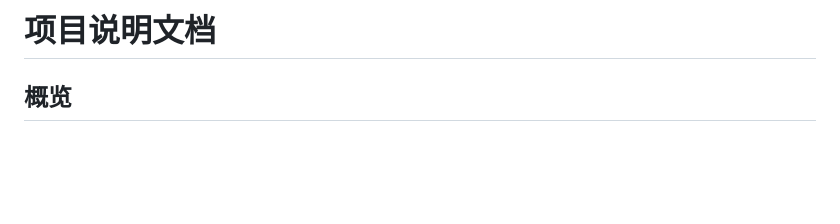
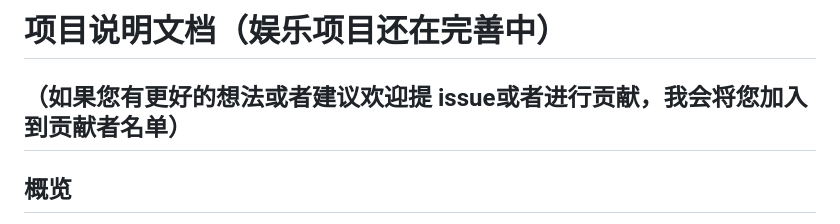
Before and after one commit to woshinibabuxuchongfu-maker/analyze, a Markdown page: README.md, the part around the change. Drawn GitHub-style; blank space fills up the shorter version.

Commit message:
项目说明文档

```diff
--- a/README.md
+++ b/README.md
@@ -1,4 +1,5 @@
-# 项目说明文档
+# 项目说明文档（娱乐项目还在完善中）
+## （如果您有更好的想法或者建议欢迎提 issue或者进行贡献，我会将您加入到贡献者名单）
 
 ## 概览
 
```
